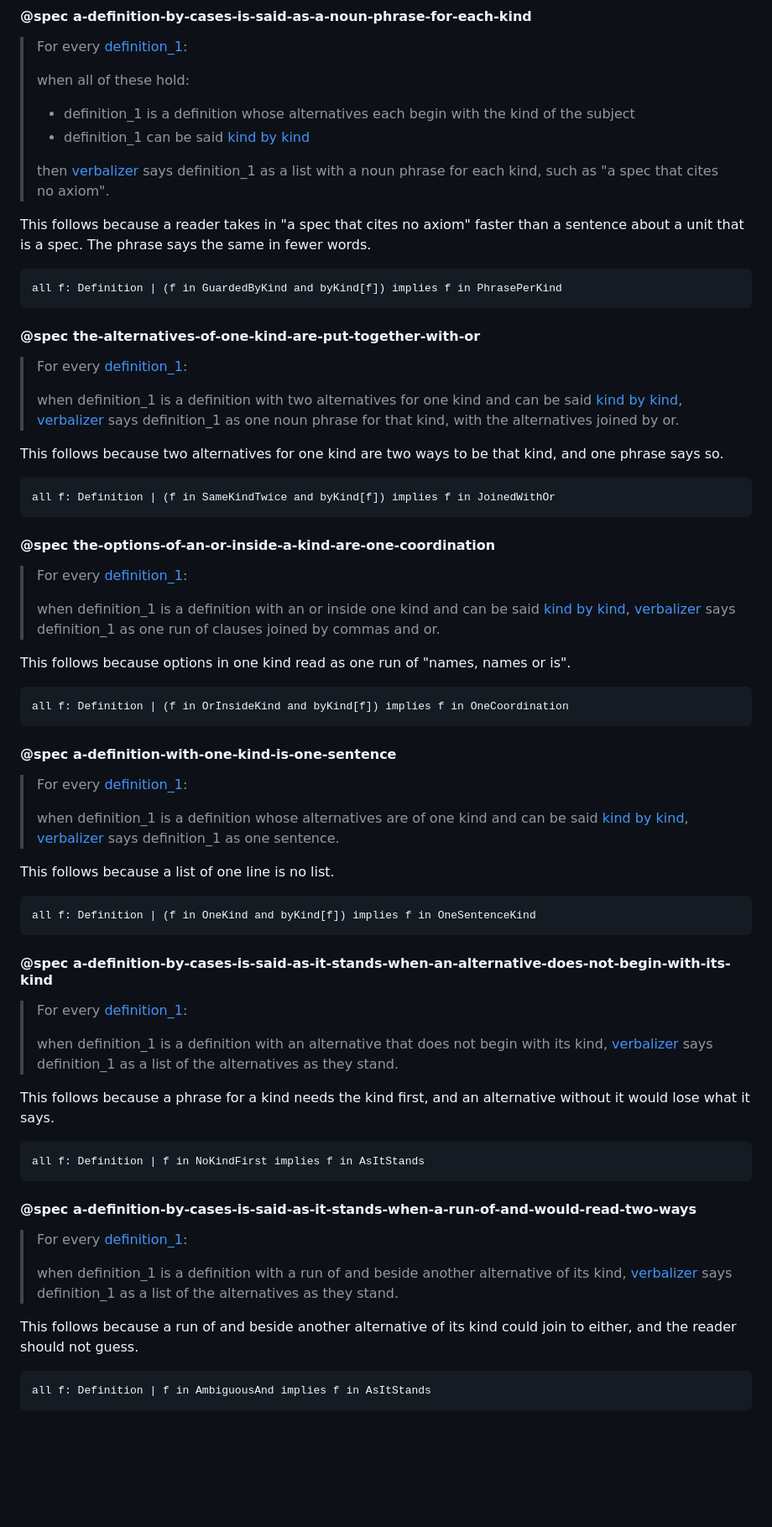
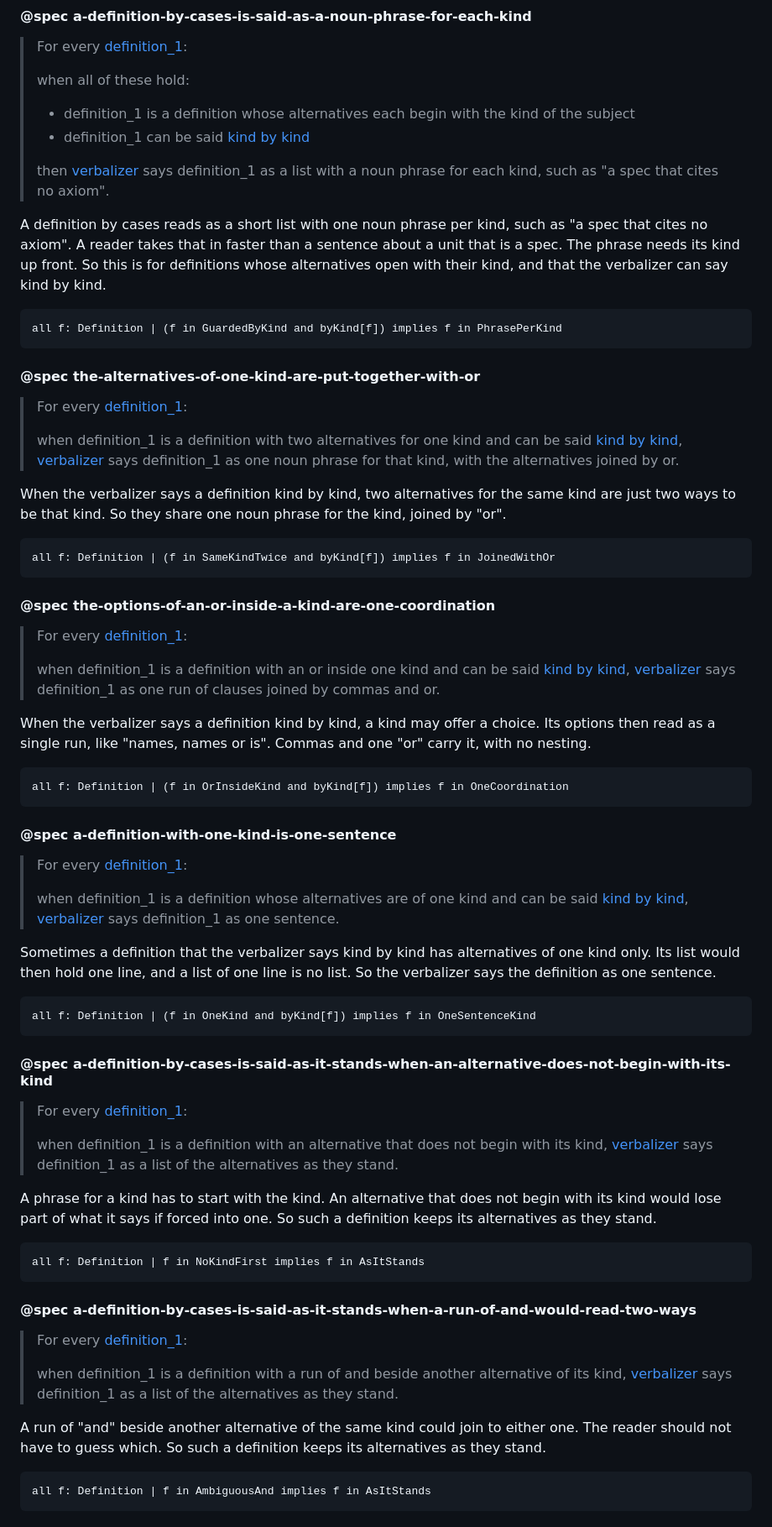
Before and after one commit to bigmistqke/skills, a Markdown page: packages/naturalloy/CANON.md, the part around one of its changes. Shown at 84% size. GitHub-like rendering; blank space fills up the shorter version.

````diff
--- a/packages/naturalloy/CANON.md
+++ b/packages/naturalloy/CANON.md
@@ -2045,7 +2051,7 @@ This follows because the statement sits in a Markdown document, and a definition
 > then [verbalizer](#term-verbalizer) says definition_1 as a list with a noun phrase for each kind, such as "a spec that cites no axiom".
 <!-- statement-spec-a-definition-by-cases-is-said-as-a-noun-phrase-for-each-kind:end -->
 
-This follows because a reader takes in "a spec that cites no axiom" faster than a sentence about a unit that is a spec. The phrase says the same in fewer words.
+A definition by cases reads as a short list with one noun phrase per kind, such as "a spec that cites no axiom". A reader takes that in faster than a sentence about a unit that is a spec. The phrase needs its kind up front. So this is for definitions whose alternatives open with their kind, and that the verbalizer can say kind by kind.
 
 ```alloy
 all f: Definition | (f in GuardedByKind and byKind[f]) implies f in PhrasePerKind
@@ -2059,7 +2065,7 @@ all f: Definition | (f in GuardedByKind and byKind[f]) implies f in PhrasePerKin
 > when definition_1 is a definition with two alternatives for one kind and can be said [kind by kind](#term-by-kind), [verbalizer](#term-verbalizer) says definition_1 as one noun phrase for that kind, with the alternatives joined by or.
 <!-- statement-spec-the-alternatives-of-one-kind-are-put-together-with-or:end -->
 
-This follows because two alternatives for one kind are two ways to be that kind, and one phrase says so.
+When the verbalizer says a definition kind by kind, two alternatives for the same kind are just two ways to be that kind. So they share one noun phrase for the kind, joined by "or".
 
 ```alloy
 all f: Definition | (f in SameKindTwice and byKind[f]) implies f in JoinedWithOr
@@ -2073,7 +2079,7 @@ all f: Definition | (f in SameKindTwice and byKind[f]) implies f in JoinedWithOr
 > when definition_1 is a definition with an or inside one kind and can be said [kind by kind](#term-by-kind), [verbalizer](#term-verbalizer) says definition_1 as one run of clauses joined by commas and or.
 <!-- statement-spec-the-options-of-an-or-inside-a-kind-are-one-coordination:end -->
 
-This follows because options in one kind read as one run of "names, names or is".
+When the verbalizer says a definition kind by kind, a kind may offer a choice. Its options then read as a single run, like "names, names or is". Commas and one "or" carry it, with no nesting.
 
 ```alloy
 all f: Definition | (f in OrInsideKind and byKind[f]) implies f in OneCoordination
@@ -2087,7 +2093,7 @@ all f: Definition | (f in OrInsideKind and byKind[f]) implies f in OneCoordinati
 > when definition_1 is a definition whose alternatives are of one kind and can be said [kind by kind](#term-by-kind), [verbalizer](#term-verbalizer) says definition_1 as one sentence.
 <!-- statement-spec-a-definition-with-one-kind-is-one-sentence:end -->
 
-This follows because a list of one line is no list.
+Sometimes a definition that the verbalizer says kind by kind has alternatives of one kind only. Its list would then hold one line, and a list of one line is no list. So the verbalizer says the definition as one sentence.
 
 ```alloy
 all f: Definition | (f in OneKind and byKind[f]) implies f in OneSentenceKind
@@ -2101,7 +2107,7 @@ all f: Definition | (f in OneKind and byKind[f]) implies f in OneSentenceKind
 > when definition_1 is a definition with an alternative that does not begin with its kind, [verbalizer](#term-verbalizer) says definition_1 as a list of the alternatives as they stand.
 <!-- statement-spec-a-definition-by-cases-is-said-as-it-stands-when-an-alternative-does-not-begin-with-its-kind:end -->
 
-This follows because a phrase for a kind needs the kind first, and an alternative without it would lose what it says.
+A phrase for a kind has to start with the kind. An alternative that does not begin with its kind would lose part of what it says if forced into one. So such a definition keeps its alternatives as they stand.
 
 ```alloy
 all f: Definition | f in NoKindFirst implies f in AsItStands
@@ -2115,7 +2121,7 @@ all f: Definition | f in NoKindFirst implies f in AsItStands
 > when definition_1 is a definition with a run of and beside another alternative of its kind, [verbalizer](#term-verbalizer) says definition_1 as a list of the alternatives as they stand.
 <!-- statement-spec-a-definition-by-cases-is-said-as-it-stands-when-a-run-of-and-would-read-two-ways:end -->
 
-This follows because a run of and beside another alternative of its kind could join to either, and the reader should not guess.
+A run of "and" beside another alternative of the same kind could join to either one. The reader should not have to guess which. So such a definition keeps its alternatives as they stand.
 
 ```alloy
 all f: Definition | f in AmbiguousAnd implies f in AsItStands
````
Also changed, not shown: other parts of packages/naturalloy/CANON.md (+29 -23 lines).
